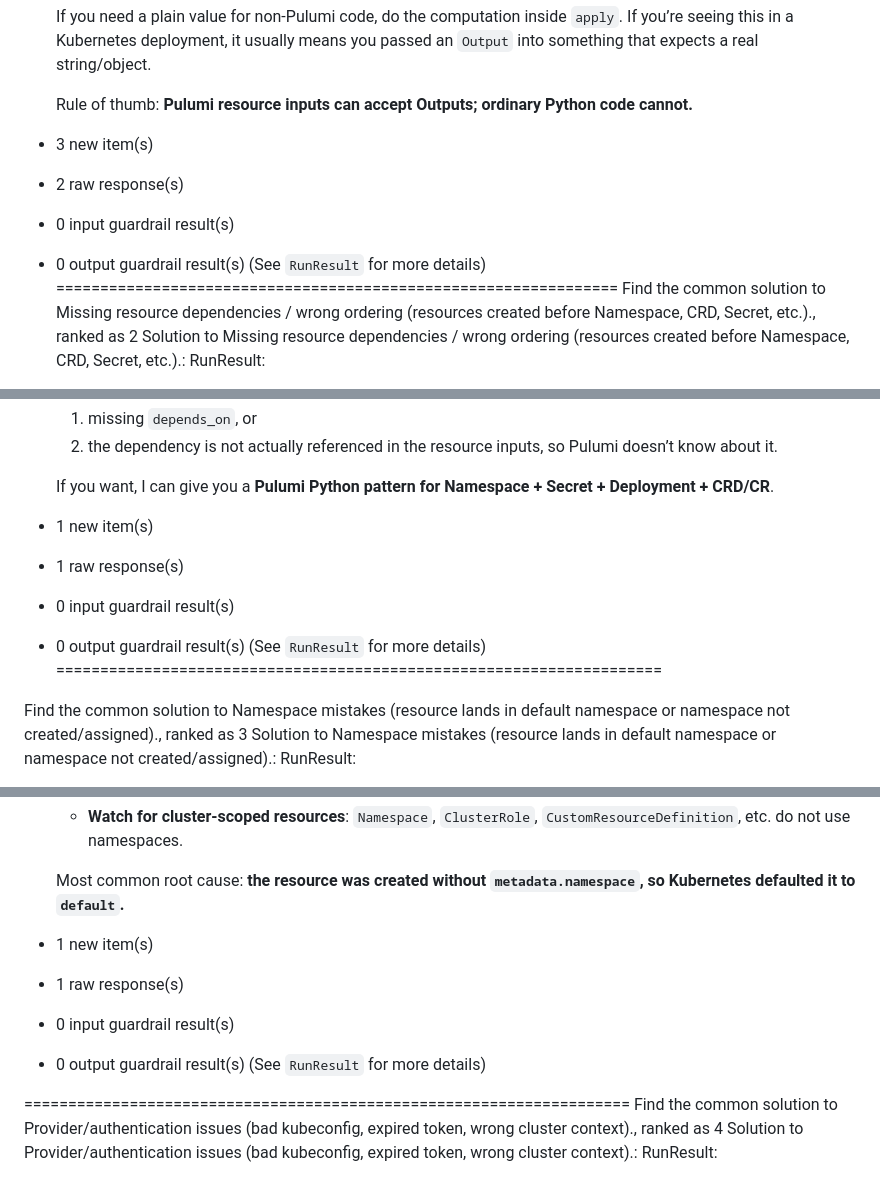
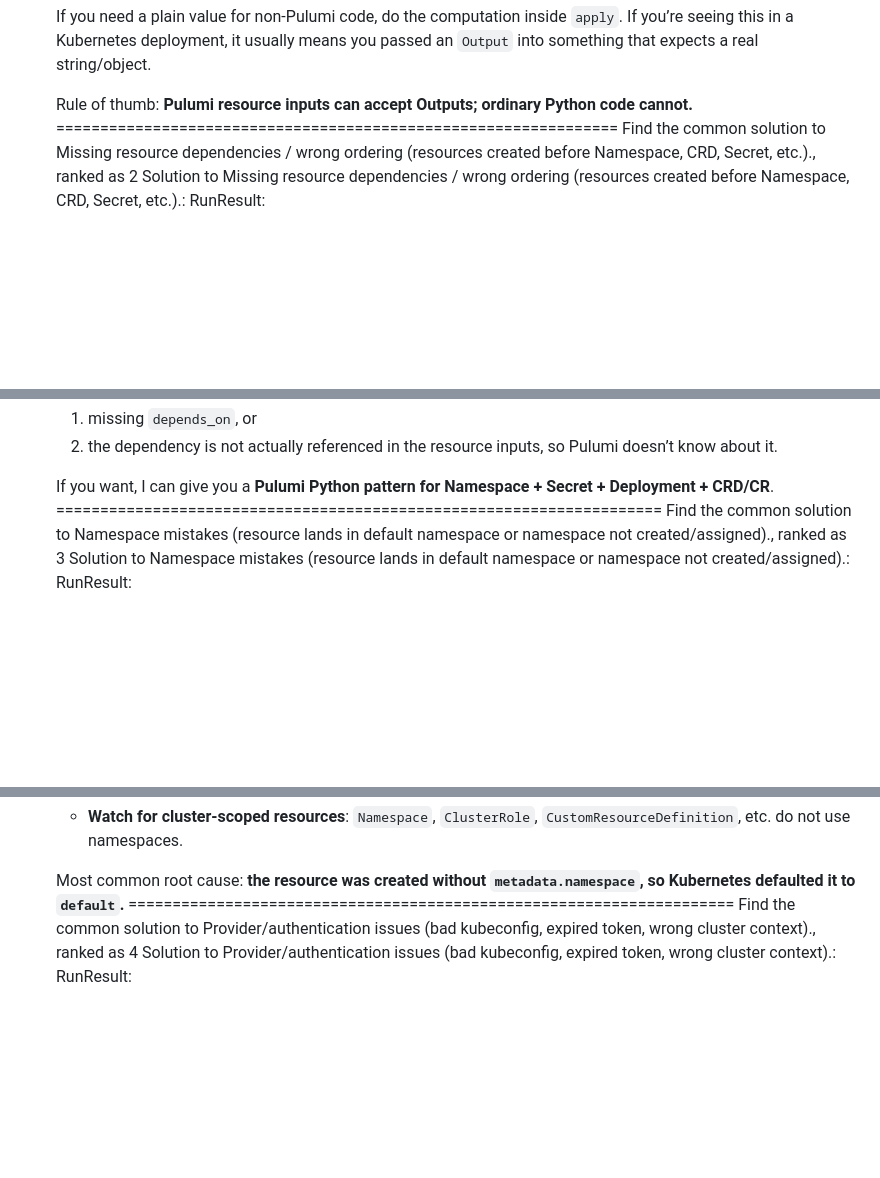
Before and after one commit to jbrien99/agentic-ai, a Markdown page: personal-agents/Pulumi-Work/README.md, 3 parts joined by grey strips. Drawn GitHub-style; blank space fills up the shorter version.

Commit message:
Cleaning up README

```diff
--- a/personal-agents/Pulumi-Work/README.md
+++ b/personal-agents/Pulumi-Work/README.md
@@ -89,11 +89,6 @@ Solution to Incorrect use of Output values (forgetting .apply, passing unresolve
     If you’re seeing this in a Kubernetes deployment, it usually means you passed an `Output` into something that expects a real string/object.
 
     Rule of thumb: **Pulumi resource inputs can accept Outputs; ordinary Python code cannot.**
-- 3 new item(s)
-- 2 raw response(s)
-- 0 input guardrail result(s)
-- 0 output guardrail result(s)
-(See `RunResult` for more details)
 ================================================================
 Find the common solution to Missing resource dependencies / wrong ordering (resources created before Namespace, CRD, Secret, etc.)., ranked as 2
 Solution to Missing resource dependencies / wrong ordering (resources created before Namespace, CRD, Secret, etc.).: RunResult:
@@ -150,13 +145,7 @@ Solution to Missing resource dependencies / wrong ordering (resources created be
     2. the dependency is not actually referenced in the resource inputs, so Pulumi doesn’t know about it.
 
     If you want, I can give you a **Pulumi Python pattern for Namespace + Secret + Deployment + CRD/CR**.
-- 1 new item(s)
-- 1 raw response(s)
-- 0 input guardrail result(s)
-- 0 output guardrail result(s)
-(See `RunResult` for more details)
 =====================================================================
-
 Find the common solution to Namespace mistakes (resource lands in default namespace or namespace not created/assigned)., ranked as 3
 Solution to Namespace mistakes (resource lands in default namespace or namespace not created/assigned).: RunResult:
 - Last agent: Agent(name="PulumiCommonErrors", ...)
@@ -195,12 +184,6 @@ Solution to Namespace mistakes (resource lands in default namespace or namespace
       `Namespace`, `ClusterRole`, `CustomResourceDefinition`, etc. do not use namespaces.
 
     Most common root cause: **the resource was created without `metadata.namespace`, so Kubernetes defaulted it to `default`.**
-- 1 new item(s)
-- 1 raw response(s)
-- 0 input guardrail result(s)
-- 0 output guardrail result(s)
-(See `RunResult` for more details)
-
 =====================================================================
 Find the common solution to Provider/authentication issues (bad kubeconfig, expired token, wrong cluster context)., ranked as 4
 Solution to Provider/authentication issues (bad kubeconfig, expired token, wrong cluster context).: RunResult:
```
Also changed, not shown: other parts of personal-agents/Pulumi-Work/README.md (+0 -41 lines).
